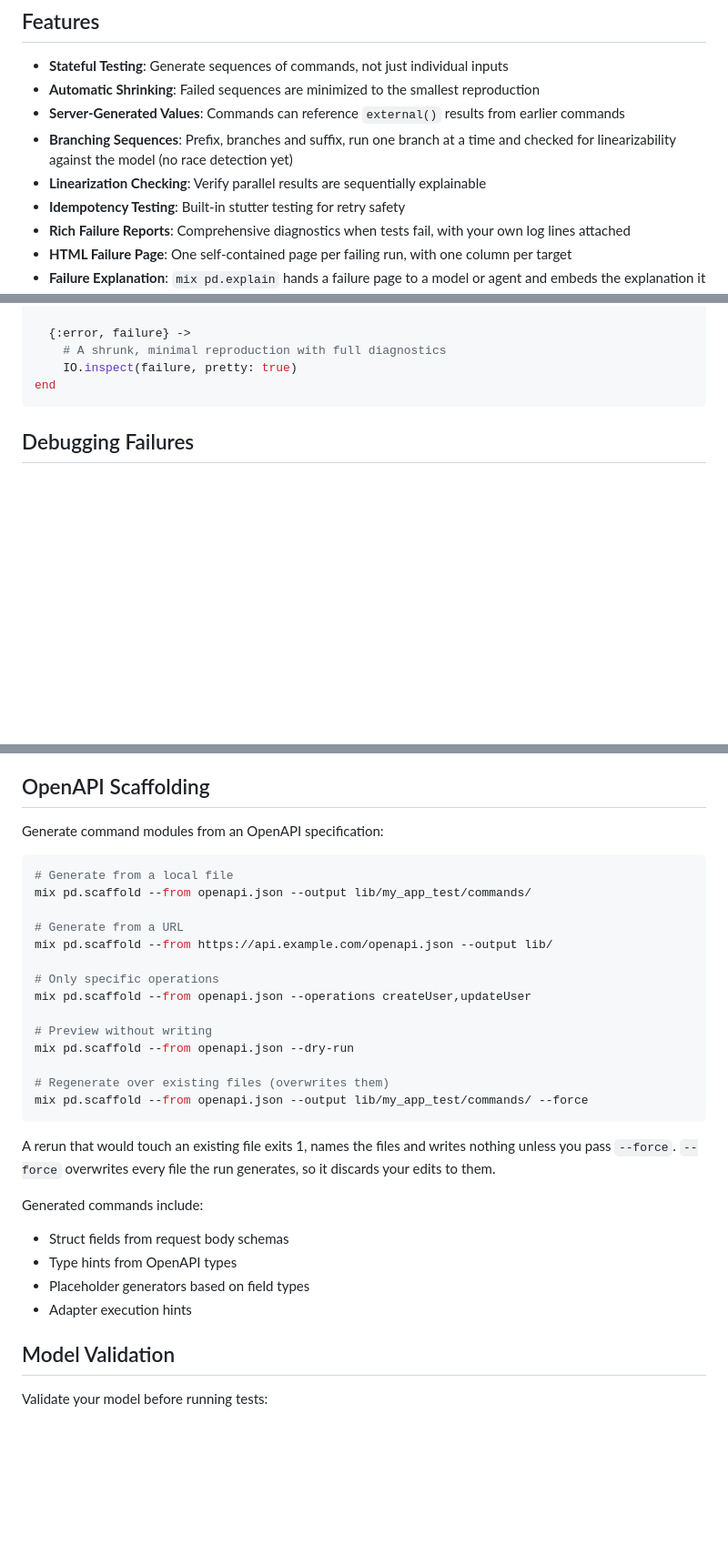
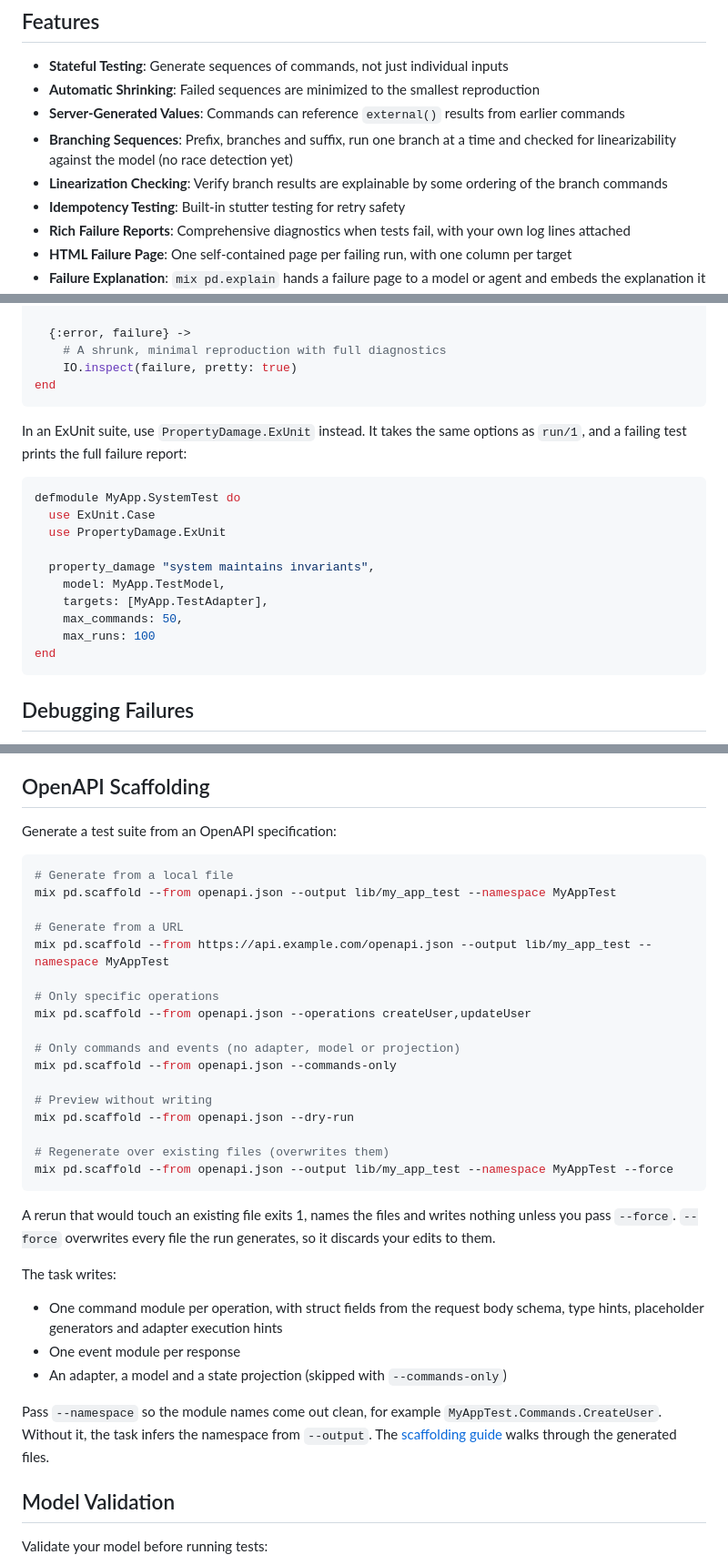
Before and after one commit to property-damage/property_damage, a Markdown page: README.md, 3 parts joined by grey strips. Shown at 91% size. Drawn GitHub-style; blank space fills up the shorter version.

Commit message:
docs(readme): fix scaffold example, add ExUnit form and missing features
The scaffold example passed a namespace-inferring output path that doubled module names and described only commands. It now sets --namespace, lists everything the task writes and mentions --commands-only. The README also lacked the ExUnit form of a run, load and mutation testing and the mix tasks. The linearization bullet claimed parallel runs and the persistence example used a non-snake_case check name.

````diff
--- a/README.md
+++ b/README.md
@@ -14,7 +14,7 @@ We want to thank [Bluecode](https://bluecode.com/en) for their support in develo
 - **Automatic Shrinking**: Failed sequences are minimized to the smallest reproduction
 - **Server-Generated Values**: Commands can reference `external()` results from earlier commands
 - **Branching Sequences**: Prefix, branches and suffix, run one branch at a time and checked for linearizability against the model (no race detection yet)
-- **Linearization Checking**: Verify parallel results are sequentially explainable
+- **Linearization Checking**: Verify branch results are explainable by some ordering of the branch commands
 - **Idempotency Testing**: Built-in stutter testing for retry safety
 - **Rich Failure Reports**: Comprehensive diagnostics when tests fail, with your own log lines attached
 - **HTML Failure Page**: One self-contained page per failing run, with one column per target
@@ -253,6 +256,21 @@ case PropertyDamage.run(
 end
 ```
 
+In an ExUnit suite, use `PropertyDamage.ExUnit` instead. It takes the same options as `run/1`, and a failing test prints the full failure report:
+
+```elixir
+defmodule MyApp.SystemTest do
+  use ExUnit.Case
+  use PropertyDamage.ExUnit
+
+  property_damage "system maintains invariants",
+    model: MyApp.TestModel,
+    targets: [MyApp.TestAdapter],
+    max_commands: 50,
+    max_runs: 100
+end
+```
+
 ## Debugging Failures
 
 When PropertyDamage finds a failure, it provides rich tools for understanding what went wrong.
@@ -603,32 +621,36 @@ The transitions pair consecutive recorded results, so six recorded failures give
 
 ## OpenAPI Scaffolding
 
-Generate command modules from an OpenAPI specification:
+Generate a test suite from an OpenAPI specification:
 
 ```bash
 # Generate from a local file
-mix pd.scaffold --from openapi.json --output lib/my_app_test/commands/
+mix pd.scaffold --from openapi.json --output lib/my_app_test --namespace MyAppTest
 
 # Generate from a URL
-mix pd.scaffold --from https://api.example.com/openapi.json --output lib/
+mix pd.scaffold --from https://api.example.com/openapi.json --output lib/my_app_test --namespace MyAppTest
 
 # Only specific operations
 mix pd.scaffold --from openapi.json --operations createUser,updateUser
 
+# Only commands and events (no adapter, model or projection)
+mix pd.scaffold --from openapi.json --commands-only
+
 # Preview without writing
 mix pd.scaffold --from openapi.json --dry-run
 
 # Regenerate over existing files (overwrites them)
-mix pd.scaffold --from openapi.json --output lib/my_app_test/commands/ --force
+mix pd.scaffold --from openapi.json --output lib/my_app_test --namespace MyAppTest --force
 ```
 
 A rerun that would touch an existing file exits 1, names the files and writes nothing unless you pass `--force`. `--force` overwrites every file the run generates, so it discards your edits to them.
 
-Generated commands include:
-- Struct fields from request body schemas
-- Type hints from OpenAPI types
-- Placeholder generators based on field types
-- Adapter execution hints
+The task writes:
+- One command module per operation, with struct fields from the request body schema, type hints, placeholder generators and adapter execution hints
+- One event module per response
+- An adapter, a model and a state projection (skipped with `--commands-only`)
+
+Pass `--namespace` so the module names come out clean, for example `MyAppTest.Commands.CreateUser`. Without it, the task infers the namespace from `--output`. The [scaffolding guide](guides/scaffolding.md) walks through the generated files.
 
 ## Model Validation
 
````
Also changed, not shown: other parts of README.md (+5 -2 lines).
